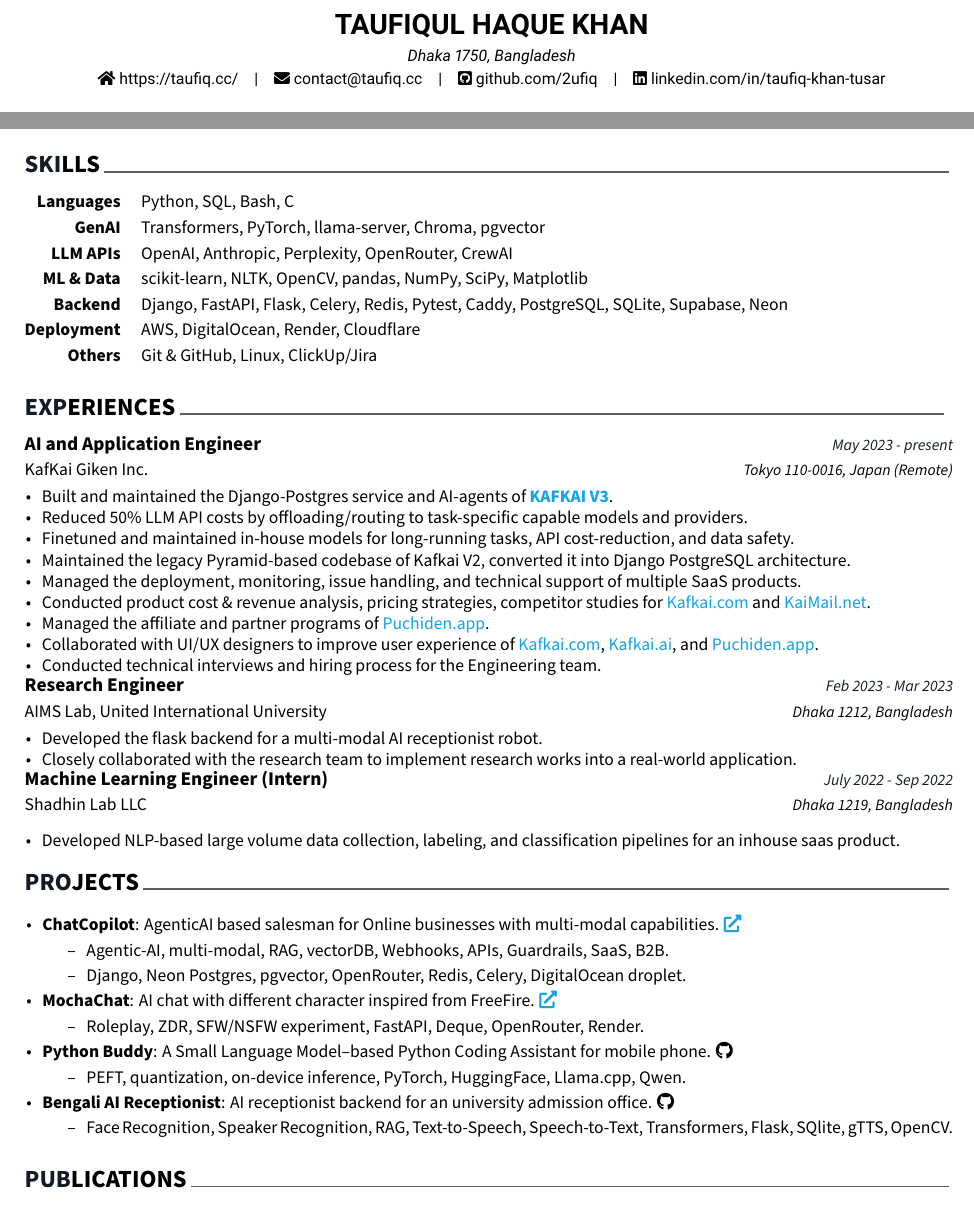
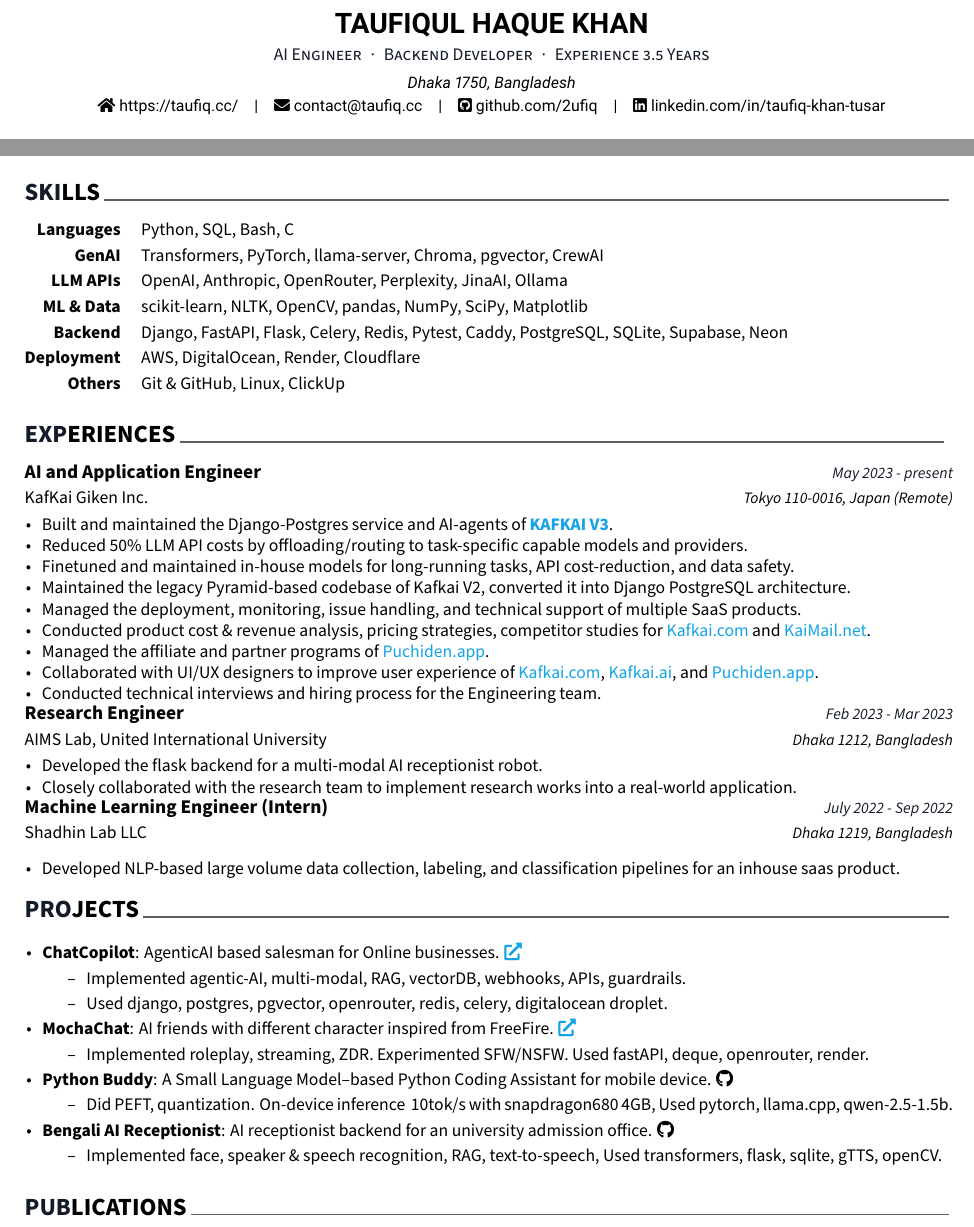
Before and after one commit to 2ufiq/latex-resume, a LaTeX CV (resume.tex, which reads cv/projects_short.tex, cv/skills.tex): two parts of page 1 of 2, joined at a grey line, cut so that both start at the same text. Compiled offline with XeLaTeX.

Commit message:
update content and page size
Committed: 2026-08-09 09:55 PM +06

```diff
--- a/cv/projects_short.tex
+++ b/cv/projects_short.tex
@@ -1,28 +1,28 @@
 \cvsection{PROJECTS}
 
 \begin{cvlistsection}
-\item \textbf{ChatCopilot}: AgenticAI based salesman for Online businesses with multi-modal capabilities.
+\item \textbf{ChatCopilot}: AgenticAI based salesman for Online businesses.
 \href{https://chatcopilot.app}{\textcolor{Cerulean}{\faExternalLink*}}
 \begin{itemize}[leftmargin=2.5em, nosep, noitemsep]
-  \item[\textendash] Agentic-AI, multi-modal, RAG, vectorDB, Webhooks, APIs, Guardrails, SaaS, B2B.
-  \item[\textendash] Django, Neon Postgres, pgvector, OpenRouter, Redis, Celery, DigitalOcean droplet.
+  \item[\textendash] Implemented agentic-AI, multi-modal, RAG, vectorDB, webhooks, APIs, guardrails.
+  \item[\textendash] Used django, postgres, pgvector, openrouter, redis, celery, digitalocean droplet.
 \end{itemize}
 
-\item \textbf{MochaChat}: AI chat with different character inspired from FreeFire.
+\item \textbf{MochaChat}: AI friends with different character inspired from FreeFire.
 \href{https://mocha-chat.onrender.com/}{\textcolor{Cerulean}{\faExternalLink*}}
 \begin{itemize}[leftmargin=2.5em, nosep, noitemsep]
-  \item[\textendash] Roleplay, ZDR, SFW/NSFW experiment, FastAPI, Deque, OpenRouter, Render.
+  \item[\textendash] Implemented roleplay, streaming, ZDR. Experimented SFW/NSFW. Used fastAPI, deque, openrouter, render.
 \end{itemize}
 
-\item \textbf{Python Buddy}: A Small Language Model–based Python Coding Assistant for mobile phone.
+\item \textbf{Python Buddy}: A Small Language Model–based Python Coding Assistant for mobile device.
 \href{https://github.com/2ufiq/slm-python-buddy}{\faGithub}
 \begin{itemize}[leftmargin=2.5em, nosep, noitemsep]
-  \item[\textendash] PEFT, quantization, on-device inference, PyTorch, HuggingFace, Llama.cpp, Qwen.
+  \item[\textendash] Did PEFT, quantization. On-device inference ~10tok/s with snapdragon680 4GB, Used pytorch, llama.cpp, qwen-2.5-1.5b.
 \end{itemize}
 
 \item \textbf{Bengali AI Receptionist}: AI receptionist backend for an university admission office.
 \href{https://github.com/2ufiq/Bengali-AI-Recieptionist}{\faGithub}
 \begin{itemize}[leftmargin=2.5em, nosep, noitemsep]
-  \item[\textendash] Face Recognition, Speaker Recognition, RAG, Text-to-Speech, Speech-to-Text, Transformers, Flask, SQlite, gTTS, OpenCV.
+  \item[\textendash] Implemented face, speaker \& speech recognition, RAG, text-to-speech, Used transformers, flask, sqlite, gTTS, openCV.
 \end{itemize}
 \end{cvlistsection}
--- a/cv/skills.tex
+++ b/cv/skills.tex
@@ -16,11 +16,11 @@
 
 \cvskill
     {GenAI} % Category
-    {Transformers, PyTorch, llama-server, Chroma, pgvector} % Skills
+    {Transformers, PyTorch, llama-server, Chroma, pgvector, CrewAI} % Skills
 
 \cvskill
     {LLM APIs} % Category
-    {OpenAI, Anthropic, Perplexity, OpenRouter, CrewAI} % Skills
+    {OpenAI, Anthropic, OpenRouter, Perplexity, JinaAI, Ollama} % Skills
 
 \cvskill
     {ML \& Data} % Category
@@ -36,6 +36,6 @@
 
 \cvskill
     {Others} % Category
-    {Git \& GitHub, Linux, ClickUp/Jira} % Skills
+    {Git \& GitHub, Linux, ClickUp} % Skills
 
 \end{cvskills}
--- a/resume.tex
+++ b/resume.tex
@@ -9,7 +9,7 @@
 % Configure page margins with geometry
 % \geometry{left=1.4cm, top=.8cm, right=1.4cm, bottom=.2cm, footskip=.1cm}    %Ph.D.
 % \geometry{left=1.4cm, top=2cm, right=1.4cm, bottom=1.5cm, footskip=.5cm}  % Short
-\geometry{left=1.25cm, top=1.25cm, right=1.25cm, bottom=.6cm, footskip=.5cm}   % long
+\geometry{left=1.25cm, top=1cm, right=1.25cm, bottom=.5cm, footskip=.5cm}   % long
 
 
 % Specify the location of the included fonts
@@ -44,7 +44,7 @@
 % Available options: circle|rectangle,edge/noedge,left/right
 % \photo[round,edge,right]{./examples/profile}
 \name{\textbf{TAUFIQUL HAQUE}}{\textbf{KHAN}}
-% \position{AI Engineer{\enskip\cdotp\enskip}Backend Developer}
+\position{AI Engineer{\enskip\cdotp\enskip}Backend Developer{\enskip\cdotp\enskip}Experience 3.5 Years}
 \address{Dhaka 1750, Bangladesh}
 % \mobile{+880 1811 964562}
 \homepage{https://taufiq.cc/}
```
Also changed, not shown: cv/education.tex (+1 -1 lines), cv/extracurricular.tex (+1 -1 lines), resume.pdf, 1 other file.
